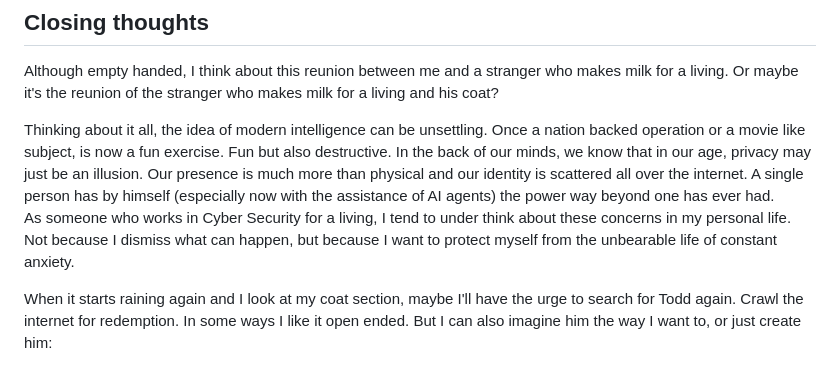
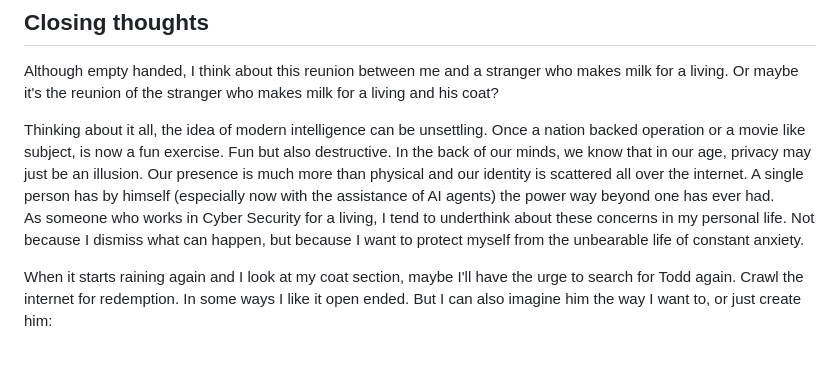
Before and after one commit to Guychik/Personal-Website, a Markdown page: posts/the-blue-coat.md, the part around the change. Rendered like a GitHub page.

Commit message:
Tweak wording in The Blue Coat
Co-Authored-By: Claude Opus 5.5 <noreply@anthropic.com>

```diff
--- a/posts/the-blue-coat.md
+++ b/posts/the-blue-coat.md
@@ -75,7 +75,7 @@ I'm sure there was a lot more I could have done and that I've only scratched the
 Although empty handed, I think about this reunion between me and a stranger who makes milk for a living. Or maybe it's the reunion of the stranger who makes milk for a living and his coat?
 
 Thinking about it all, the idea of modern intelligence can be unsettling. Once a nation backed operation or a movie like subject, is now a fun exercise. Fun but also destructive. In the back of our minds, we know that in our age, privacy may just be an illusion. Our presence is much more than physical and our identity is scattered all over the internet. A single person has by himself (especially now with the assistance of AI agents) the power way beyond one has ever had.\
-As someone who works in Cyber Security for a living, I tend to under think about these concerns in my personal life. Not because I dismiss what can happen, but because I want to protect myself from the unbearable life of constant anxiety.
+As someone who works in Cyber Security for a living, I tend to underthink about these concerns in my personal life. Not because I dismiss what can happen, but because I want to protect myself from the unbearable life of constant anxiety.
 
 When it starts raining again and I look at my coat section, maybe I'll have the urge to search for Todd again. Crawl the internet for redemption. In some ways I like it open ended. But I can also imagine him the way I want to, or just create him:
 
```
